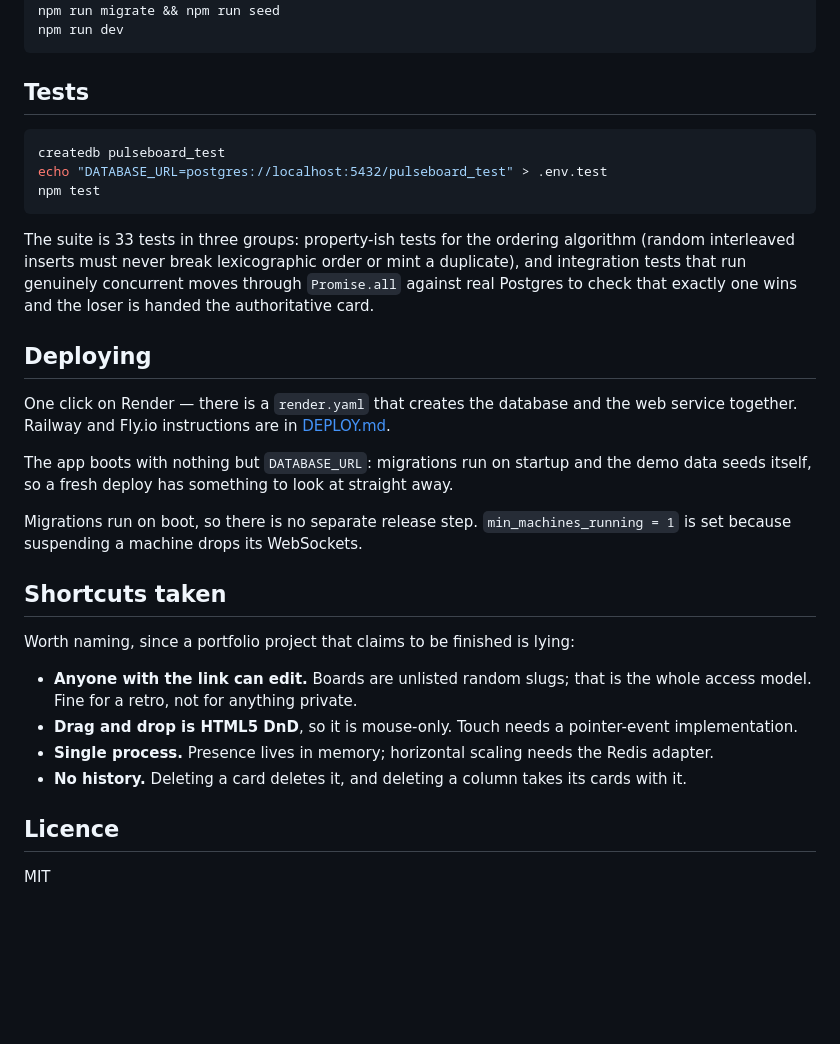
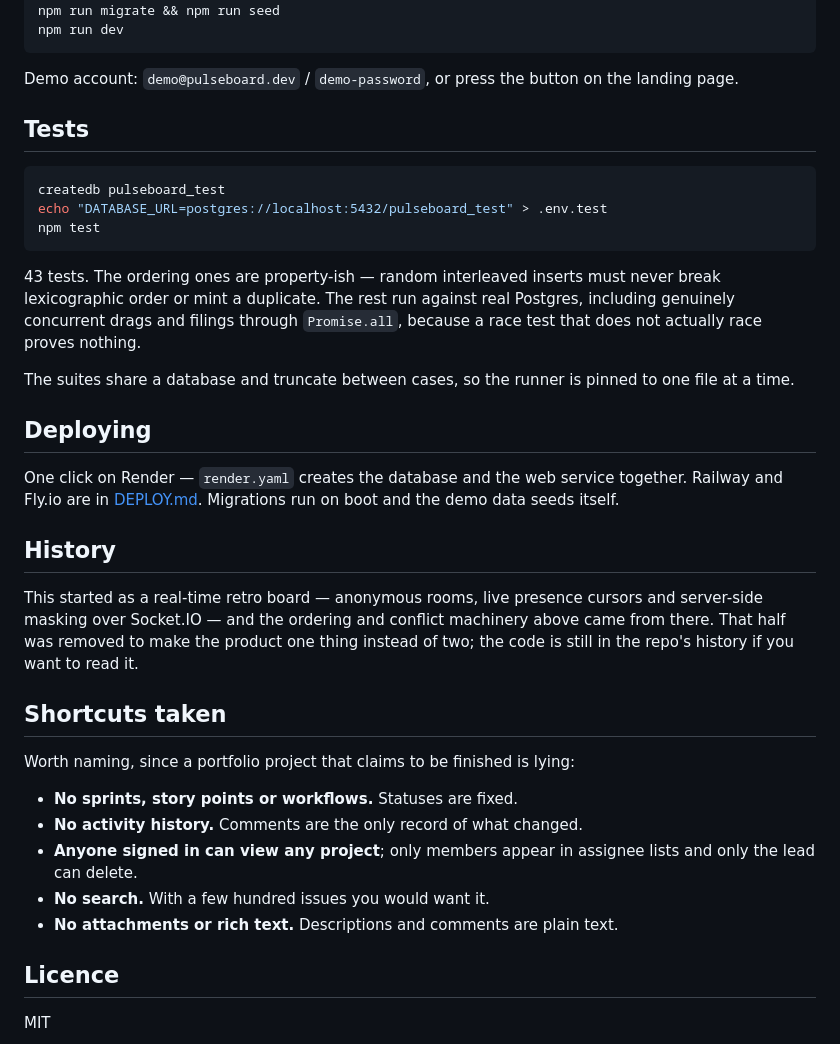
Before and after one commit to 0211IkeVenLouie/pulseboard, a Markdown page: README.md, the part around one of its changes. Rendered like a GitHub page; blank space fills up the shorter version.

````diff
--- a/README.md
+++ b/README.md
@@ -152,6 +105,9 @@ npm install
 npm run migrate && npm run seed
 npm run dev
 ```
+
+Demo account: `demo@pulseboard.dev` / `demo-password`, or press the button on
+the landing page.
 
 ## Tests
 
@@ -161,37 +117,37 @@ echo "DATABASE_URL=postgres://localhost:5432/pulseboard_test" > .env.test
 npm test
 ```
 
-The suite is 33 tests in three groups: property-ish tests for the ordering
-algorithm (random interleaved inserts must never break lexicographic order or
-mint a duplicate), and integration tests that run genuinely concurrent moves
-through `Promise.all` against real Postgres to check that exactly one wins and
-the loser is handed the authoritative card.
+43 tests. The ordering ones are property-ish — random interleaved inserts must
+never break lexicographic order or mint a duplicate. The rest run against real
+Postgres, including genuinely concurrent drags and filings through
+`Promise.all`, because a race test that does not actually race proves nothing.
+
+The suites share a database and truncate between cases, so the runner is pinned
+to one file at a time.
 
 ## Deploying
 
-One click on Render — there is a `render.yaml` that creates the database and
-the web service together. Railway and Fly.io instructions are in
-[DEPLOY.md](DEPLOY.md).
+One click on Render — `render.yaml` creates the database and the web service
+together. Railway and Fly.io are in [DEPLOY.md](DEPLOY.md). Migrations run on
+boot and the demo data seeds itself.
 
-The app boots with nothing but `DATABASE_URL`: migrations run on startup and
-the demo data seeds itself, so a fresh deploy has something to look at
-straight away.
+## History
 
-Migrations run on boot, so there is no separate release step. `min_machines_running = 1`
-is set because suspending a machine drops its WebSockets.
+This started as a real-time retro board — anonymous rooms, live presence cursors
+and server-side masking over Socket.IO — and the ordering and conflict machinery
+above came from there. That half was removed to make the product one thing
+instead of two; the code is still in the repo's history if you want to read it.
 
 ## Shortcuts taken
 
 Worth naming, since a portfolio project that claims to be finished is lying:
 
-- **Anyone with the link can edit.** Boards are unlisted random slugs; that is
-  the whole access model. Fine for a retro, not for anything private.
-- **Drag and drop is HTML5 DnD**, so it is mouse-only. Touch needs a pointer-event
-  implementation.
-- **Single process.** Presence lives in memory; horizontal scaling needs the
-  Redis adapter.
-- **No history.** Deleting a card deletes it, and deleting a column takes its
-  cards with it.
+- **No sprints, story points or workflows.** Statuses are fixed.
+- **No activity history.** Comments are the only record of what changed.
+- **Anyone signed in can view any project**; only members appear in assignee
+  lists and only the lead can delete.
+- **No search.** With a few hundred issues you would want it.
+- **No attachments or rich text.** Descriptions and comments are plain text.
 
 ## Licence
 
````
Also changed, not shown: other parts of README.md (+66 -113 lines), docs/issue.png (added), docs/screenshot.png (deleted), site/issue.png (added), site/screenshot.png (deleted), 8 other files.
